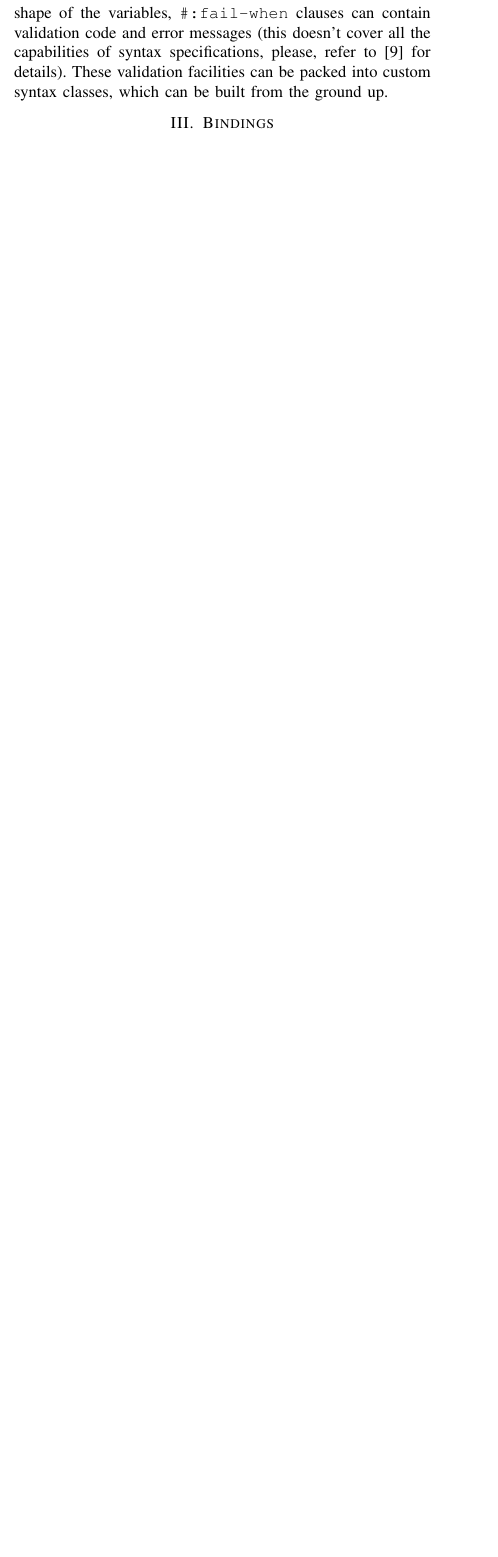
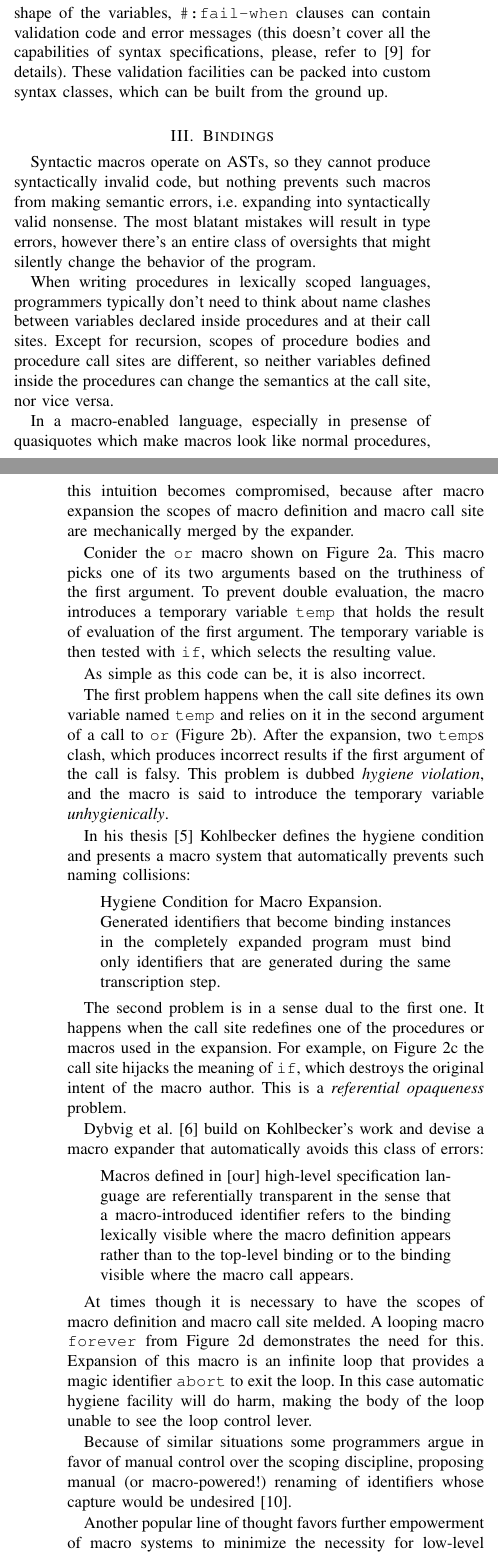
Before and after one commit to xeno-by/candidacy-exam, a LaTeX problem sheet (2012-09-10-CandidacyExamPaper.tex): part of one column of page 3 of 3 before the commit and two parts of the columns of pages 3 and 4 of 4 after it, the two joined at a grey line, cut so that both start at the same text, the shorter picture padded with empty space. Compiled offline with pdfLaTeX.

Commit message:
bindings

```diff
--- a/2012-09-10-CandidacyExamPaper.tex
+++ b/2012-09-10-CandidacyExamPaper.tex
@@ -354,7 +354,77 @@ into custom syntax classes, which can be built from the ground up.
 
 \section{Bindings}
 
-\begin{thebibliography}{1}
+Syntactic macros operate on ASTs, so they cannot produce syntactically invalid code,
+but nothing prevents such macros from making semantic errors, i.e. expanding into
+syntactically valid nonsense.
+The most blatant mistakes will result in type errors, however there's an entire class
+of oversights that might silently change the behavior of the program.
+
+When writing procedures in lexically scoped languages, programmers typically don't need to think
+about name clashes between variables declared inside procedures and at their call sites.
+Except for recursion, scopes of procedure bodies and procedure call sites are different, so
+neither variables defined inside the procedures can change the semantics at the call site, nor vice versa.
+
+In a macro-enabled language, especially in presense of quasiquotes which make
+macros look like normal procedures, this intuition becomes compromised,
+because after macro expansion the scopes of macro definition and macro call site
+are mechanically merged by the expander.
+
+Conider the \texttt{or} macro shown on Figure 2a. This macro picks one of its two arguments
+based on the truthiness of the first argument. To prevent double evaluation, the macro introduces
+a temporary variable \texttt{temp} that holds the result of evaluation of the first argument.
+The temporary variable is then tested with \texttt{if}, which selects the resulting value.
+
+As simple as this code can be, it is also incorrect.
+
+The first problem happens when the call site defines its own variable named \texttt{temp}
+and relies on it in the second argument of a call to \texttt{or} (Figure 2b). After the expansion, two
+\texttt{temp}s clash, which produces incorrect results if the first argument of the call is falsy.
+This problem is dubbed \emph{hygiene violation}, and the macro is said to introduce the temporary
+variable \emph{unhygienically}.
+
+In his thesis \cite{kohlbecker86} Kohlbecker defines the hygiene condition
+and presents a macro system that automatically prevents such naming collisions:
+\begin{quote}
+Hygiene Condition for Macro Expansion.
+
+Generated identifiers that become binding instances in the
+completely expanded program must bind only identifiers that are
+generated during the same transcription step.
+\end{quote}
+
+The second problem is in a sense dual to the first one. It happens when the call site
+redefines one of the procedures or macros used in the expansion. For example, on Figure 2c
+the call site hijacks the meaning of \texttt{if}, which destroys the original intent of the
+macro author. This is a \emph{referential opaqueness} problem.
+
+Dybvig et al. \cite{dybvig92} build on Kohlbecker's work and devise a macro expander that
+automatically avoids this class of errors:
+\begin{quote}
+Macros defined in [our] high-level specification language are
+referentially transparent in the sense that a macro-introduced
+identifier refers to the binding lexically visible where the macro
+definition appears rather than to the top-level binding or to the
+binding visible where the macro call appears.
+\end{quote}
+
+At times though it is necessary to have the scopes of macro definition and macro call site melded.
+A looping macro \texttt{forever} from Figure 2d demonstrates the need for this. Expansion of this macro
+is an infinite loop that provides a magic identifier \texttt{abort} to exit the loop.
+In this case automatic hygiene facility will do harm, making the body of the loop unable to see
+the loop control lever.
+
+Because of similar situations some programmers argue in favor of manual control over
+the scoping discipline, proposing manual (or macro-powered!) renaming of identifiers whose capture would be
+undesired \cite{hoyte08}.
+
+Another popular line of thought favors further empowerment of macro systems
+to minimize the necessity for low-level tinkering.
+In fact, one of the macro systems reviewed below provides a design pattern \cite{barzilay11}
+that solves the \texttt{abort} problem in a fully hygienic way (i.e. without introducing
+identifiers with manually provided names).
+
+\begin{thebibliography}{99}
 
 \bibitem{sheard02}
 T.~Sheard and S.~Peyton Jones,
```
Also changed, not shown: 2012-09-10-CandidacyExamPaper.pdf, 2012-09-10-CandidacyExamPaper.tex (33 more changed lines).
